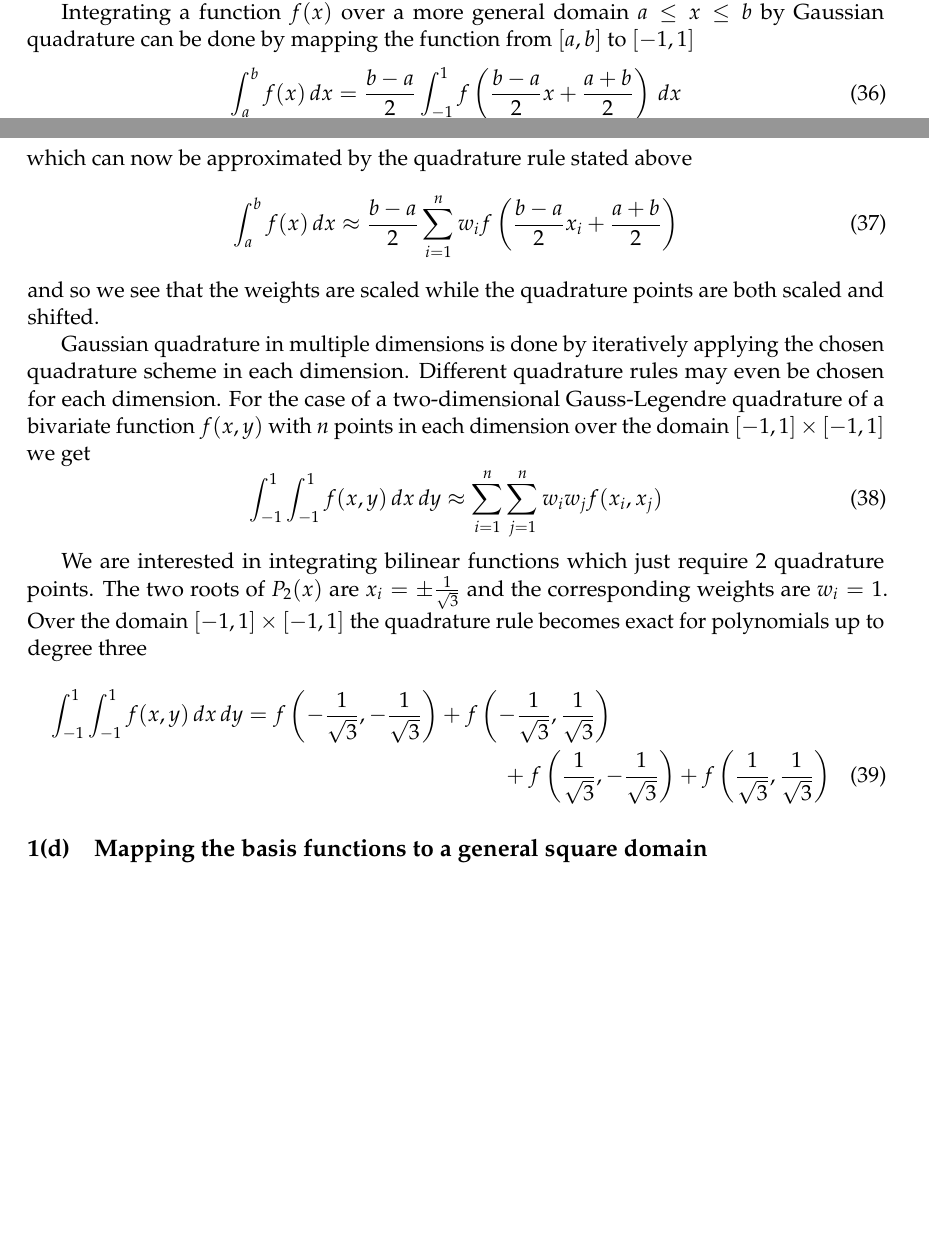
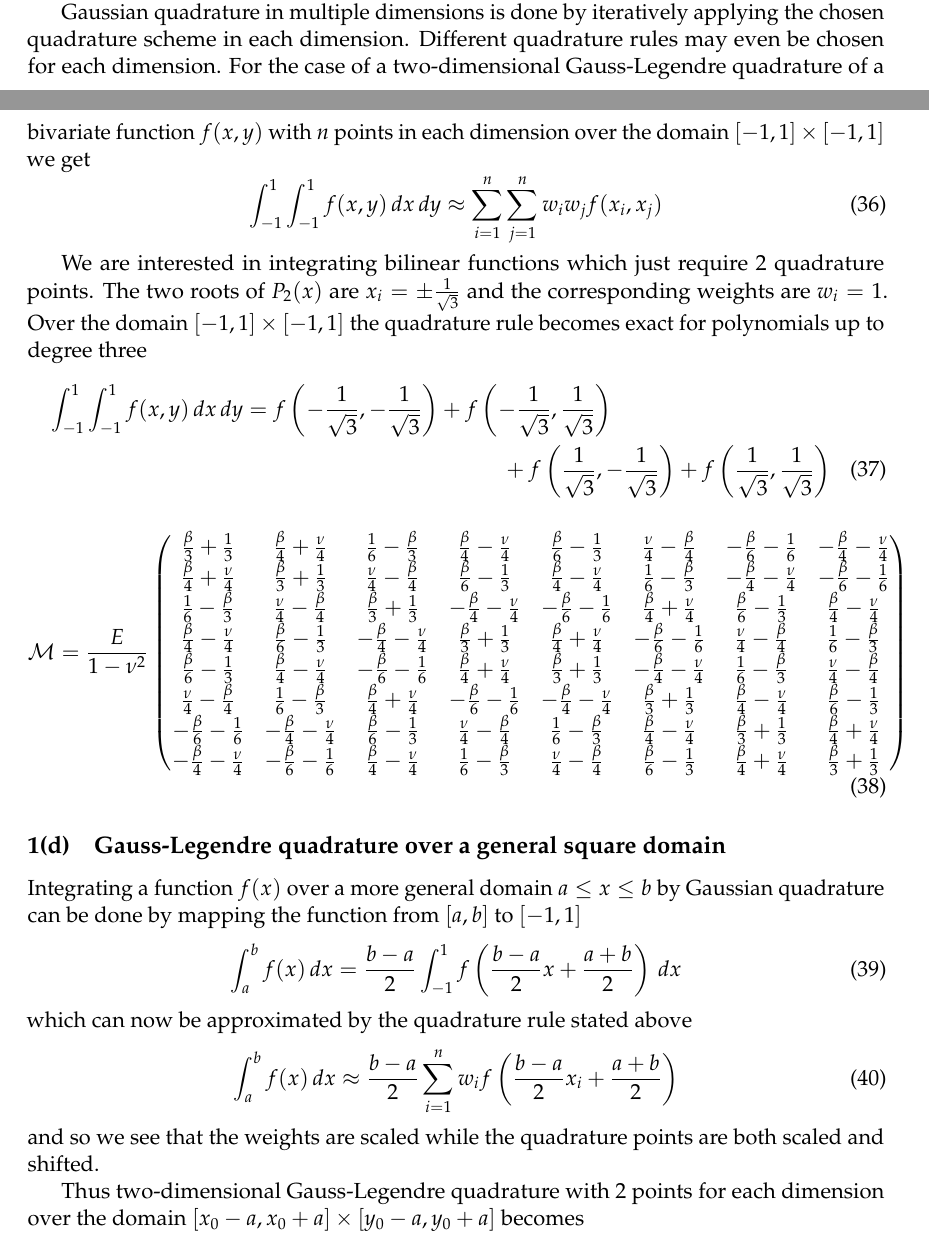
Before and after one commit to ali-ramadhan/6.339-numerical-pdes, a LaTeX document (project3-finite-element-methods/report/project3.tex): two parts of pages 7 and 8 of 9, joined at a grey line, cut so that both start at the same text, the shorter picture padded with empty space. Compiled offline with pdfLaTeX.

Commit message:
Pasted big analytic M matrix into LaTeX.

```diff
--- a/project3-finite-element-methods/report/project3.tex
+++ b/project3-finite-element-methods/report/project3.tex
@@ -381,19 +381,9 @@ In this form, it can be shown that the modified quadrature points $x_i^\star$ ar
 \end{equation}
 which will be useful when constructing our own quadrature rule.
 
-Integrating a function $f(x)$ over a more general domain $a \le x \le b$ by Gaussian quadrature can be done by mapping the function from $[a,b]$ to $[-1,1]$
-\begin{equation}
-	\int_a^b f(x) \, dx = \frac{b-a}{2} \int_{-1}^1 f\left(\frac{b-a}{2}x + \frac{a+b}{2}\right) \, dx
-\end{equation}
-which can now be approximated by the quadrature rule stated above
-\begin{equation}
-	\int_a^b f(x) \, dx \approx \frac{b-a}{2} \sumop_{i=1}^n w_i f\left( \frac{b-a}{2}x_i + \frac{a+b}{2} \right)
-\end{equation}
-and so we see that the weights are scaled while the quadrature points are both scaled and shifted.
-
 Gaussian quadrature in multiple dimensions is done by iteratively applying the chosen quadrature scheme in each dimension. Different quadrature rules may even be chosen for each dimension. For the case of a two-dimensional Gauss-Legendre quadrature of a bivariate function $f(x,y)$ with $n$ points in each dimension over the domain $[-1,1]\times[-1,1]$ we get
 \begin{equation}
-	\int_{-1}^1 \int_{-1}^1 f(x,y) \, dx \, dy \approx \sumop_{i=1}^n \sumop_{j=1}^n w_i w_j f(x_i,x_j)
+\int_{-1}^1 \int_{-1}^1 f(x,y) \, dx \, dy \approx \sumop_{i=1}^n \sumop_{j=1}^n w_i w_j f(x_i,x_j)
 \end{equation}
 
 We are interested in integrating bilinear functions which just require $2$ quadrature points. The two roots of $P_2(x)$ are $x_i = \pm \frac{1}{\sqrt{3}}$ and the corresponding weights are $w_i = 1$. Over the domain $[-1,1]\times[-1,1]$ the quadrature rule becomes exact for polynomials up to degree three
@@ -402,7 +392,33 @@ We are interested in integrating bilinear functions which just require $2$ quadr
 	+ f\left(\frac{1}{\sqrt{3}}, -\frac{1}{\sqrt{3}}\right) + f\left(\frac{1}{\sqrt{3}}, \frac{1}{\sqrt{3}}\right)
 \end{multline}
 
-\subsection{Mapping the basis functions to a general square domain}
+\begin{equation}
+\mathcal{M} = \frac{E}{1-\nu^2}
+\begin{pmatrix}
+ 	\frac{\beta}{3} + \frac{1}{3} &   \frac{\beta}{4} + \frac{\nu}{4} & \frac{1}{6} - \frac{\beta}{3} &   \frac{\beta}{4} - \frac{\nu}{4} & \frac{\beta}{6} - \frac{1}{3} &   \frac{\nu}{4} - \frac{\beta}{4} &  - \frac{\beta}{6} - \frac{1}{6} & - \frac{\beta}{4} - \frac{\nu}{4} \\
+	\frac{\beta}{4} + \frac{\nu}{4} & \frac{\beta}{3} + \frac{1}{3} &   \frac{\nu}{4} - \frac{\beta}{4} & \frac{\beta}{6} - \frac{1}{3} &   \frac{\beta}{4} - \frac{\nu}{4} & \frac{1}{6} - \frac{\beta}{3} & - \frac{\beta}{4} - \frac{\nu}{4} &  - \frac{\beta}{6} - \frac{1}{6} \\
+	\frac{1}{6} - \frac{\beta}{3} &   \frac{\nu}{4} - \frac{\beta}{4} & \frac{\beta}{3} + \frac{1}{3} & - \frac{\beta}{4} - \frac{\nu}{4} &  - \frac{\beta}{6} - \frac{1}{6} &   \frac{\beta}{4} + \frac{\nu}{4} & \frac{\beta}{6} - \frac{1}{3} &   \frac{\beta}{4} - \frac{\nu}{4} \\
+	\frac{\beta}{4} - \frac{\nu}{4} & \frac{\beta}{6} - \frac{1}{3} & - \frac{\beta}{4} - \frac{\nu}{4} & \frac{\beta}{3} + \frac{1}{3} &   \frac{\beta}{4} + \frac{\nu}{4} &  - \frac{\beta}{6} - \frac{1}{6} &   \frac{\nu}{4} - \frac{\beta}{4} & \frac{1}{6} - \frac{\beta}{3} \\
+	\frac{\beta}{6} - \frac{1}{3} &   \frac{\beta}{4} - \frac{\nu}{4} &  - \frac{\beta}{6} - \frac{1}{6} &   \frac{\beta}{4} + \frac{\nu}{4} & \frac{\beta}{3} + \frac{1}{3} & - \frac{\beta}{4} - \frac{\nu}{4} & \frac{1}{6} - \frac{\beta}{3} &   \frac{\nu}{4} - \frac{\beta}{4} \\
+	\frac{\nu}{4} - \frac{\beta}{4} & \frac{1}{6} - \frac{\beta}{3} &   \frac{\beta}{4} + \frac{\nu}{4} &  - \frac{\beta}{6} - \frac{1}{6} & - \frac{\beta}{4} - \frac{\nu}{4} & \frac{\beta}{3} + \frac{1}{3} &   \frac{\beta}{4} - \frac{\nu}{4} & \frac{\beta}{6} - \frac{1}{3} \\
+	- \frac{\beta}{6} - \frac{1}{6} & - \frac{\beta}{4} - \frac{\nu}{4} & \frac{\beta}{6} - \frac{1}{3} &   \frac{\nu}{4} - \frac{\beta}{4} & \frac{1}{6} - \frac{\beta}{3} &   \frac{\beta}{4} - \frac{\nu}{4} & \frac{\beta}{3} + \frac{1}{3} &   \frac{\beta}{4} + \frac{\nu}{4} \\
+	- \frac{\beta}{4} - \frac{\nu}{4} &  - \frac{\beta}{6} - \frac{1}{6} &   \frac{\beta}{4} - \frac{\nu}{4} & \frac{1}{6} - \frac{\beta}{3} &   \frac{\nu}{4} - \frac{\beta}{4} & \frac{\beta}{6} - \frac{1}{3} &   \frac{\beta}{4} + \frac{\nu}{4} & \frac{\beta}{3} + \frac{1}{3}
+\end{pmatrix}
+\end{equation}
+
+\subsection{Gauss-Legendre quadrature over a general square domain}
+
+Integrating a function $f(x)$ over a more general domain $a \le x \le b$ by Gaussian quadrature can be done by mapping the function from $[a,b]$ to $[-1,1]$
+\begin{equation}
+\int_a^b f(x) \, dx = \frac{b-a}{2} \int_{-1}^1 f\left(\frac{b-a}{2}x + \frac{a+b}{2}\right) \, dx
+\end{equation}
+which can now be approximated by the quadrature rule stated above
+\begin{equation}
+\int_a^b f(x) \, dx \approx \frac{b-a}{2} \sumop_{i=1}^n w_i f\left( \frac{b-a}{2}x_i + \frac{a+b}{2} \right)
+\end{equation}
+and so we see that the weights are scaled while the quadrature points are both scaled and shifted.
+
+Thus two-dimensional Gauss-Legendre quadrature with 2 points for each dimension over the domain $[x_0-a,x_0+a]\times[y_0-a,y_0+a]$ becomes
 
 \subsection{Dependence of the weak form on Dirchlet boundary conditions}
 
```
